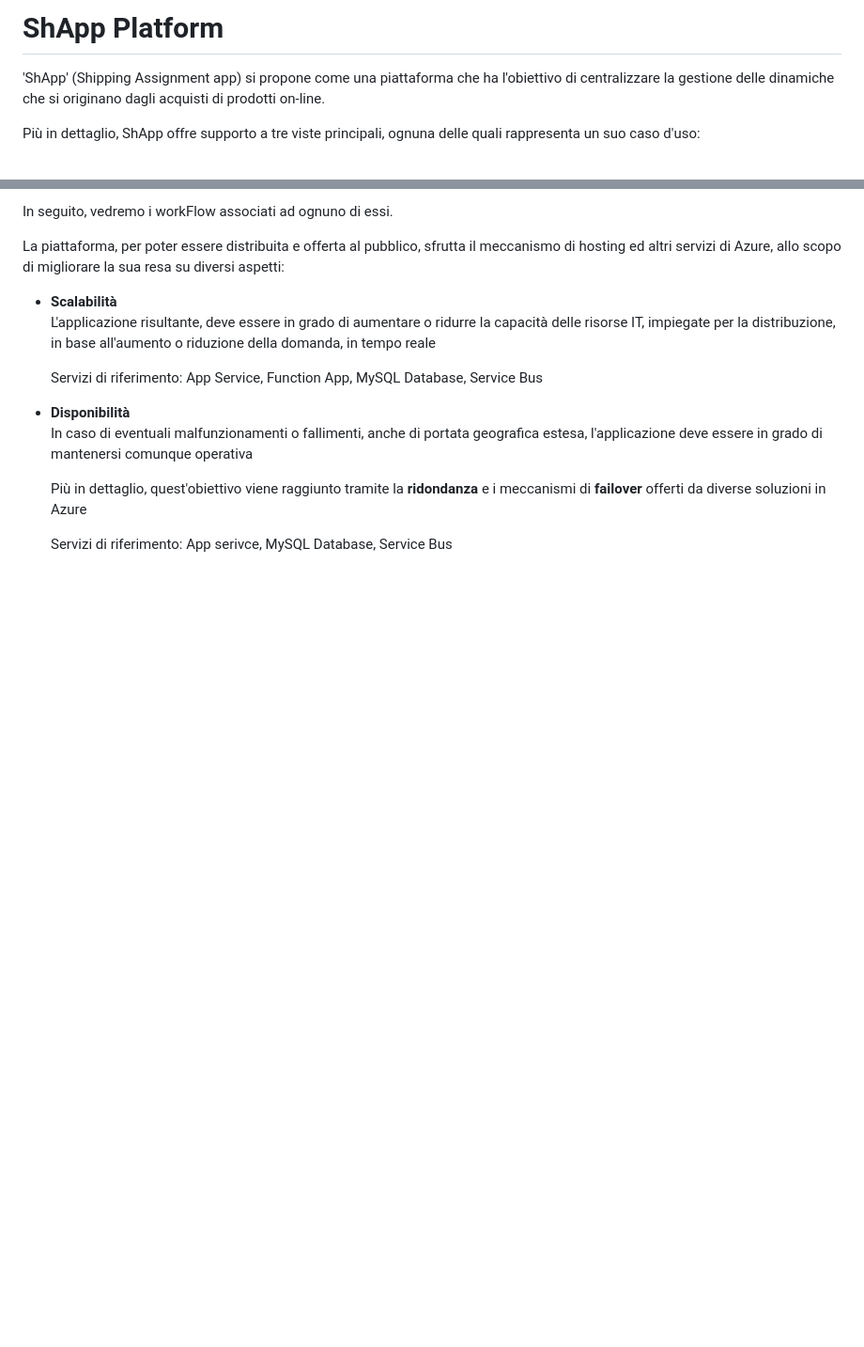
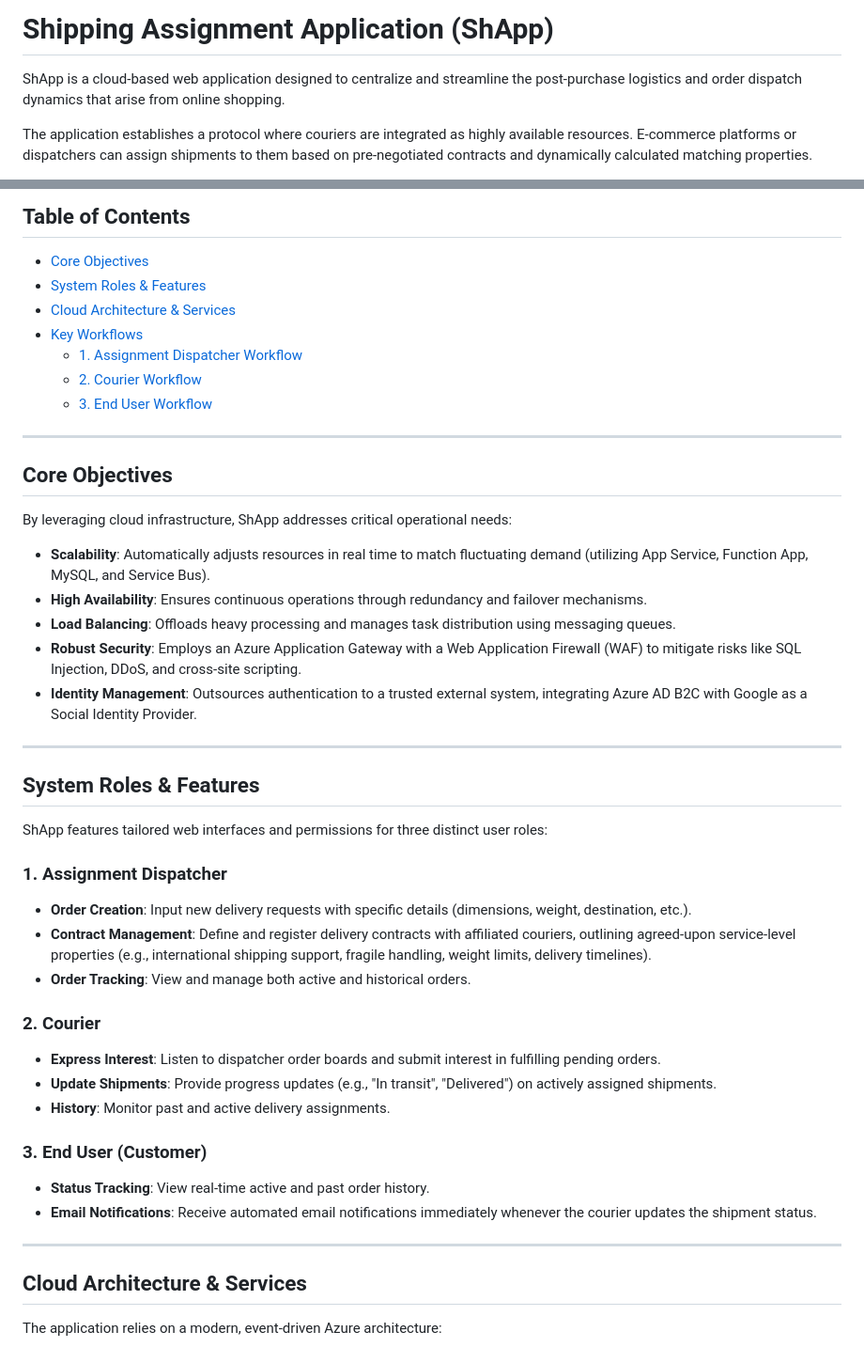
Before and after one commit to francesco-monzillo/ShApp, a Markdown page: README.md, 2 parts joined by grey strips. Shown at 94% size. GitHub-like rendering; blank space fills up the shorter version.

Commit message:
Revise README for clarity and structure
Updated the README to improve clarity and structure, including a new table of contents and enhanced descriptions of the application features and workflows.

```diff
--- a/README.md
+++ b/README.md
@@ -1,7 +1,6 @@
-<h1>ShApp Platform</h1>
+# Shipping Assignment Application (ShApp)
 
-<div id = "introduction">
-  <p>'ShApp' (Shipping Assignment app) si propone come una piattaforma che ha l'obiettivo di centralizzare la gestione delle dinamiche che si originano dagli acquisti di prodotti on-line.</p>
+ShApp is a cloud-based web application designed to centralize and streamline the post-purchase logistics and order dispatch dynamics that arise from online shopping.
 
-  <p>Più in dettaglio, ShApp offre supporto a tre viste principali, ognuna delle quali rappresenta un suo caso d'uso:</p>
+The application establishes a protocol where couriers are integrated as highly available resources. E-commerce platforms or dispatchers can assign shipments to them based on pre-negotiated contracts and dynamically calculated matching properties.
 
@@ -13,15 +8,48 @@
 
-<p style:"font-weight= bold">In seguito, vedremo i workFlow associati ad ognuno di essi.</p>
+## Table of Contents
+- [Core Objectives](#core-objectives)
+- [System Roles & Features](#system-roles--features)
+- [Cloud Architecture & Services](#cloud-architecture--services)
+- [Key Workflows](#key-workflows)
+  - [1. Assignment Dispatcher Workflow](#1-assignment-dispatcher-workflow)
+  - [2. Courier Workflow](#2-courier-workflow)
+  - [3. End User Workflow](#3-end-user-workflow)
 
-<p>La piattaforma, per poter essere distribuita e offerta al pubblico, sfrutta il meccanismo di hosting ed altri servizi di Azure, allo scopo di migliorare la sua resa su diversi aspetti:</p>
+---
 
-<ul>
+## Core Objectives <a name="core_objectives"></a>
 
-  <li style="font-size:1.5em""><b>Scalabilità</b></li>
-    <p style="padding-left:30px">L'applicazione risultante, deve essere in grado di aumentare o ridurre la capacità delle risorse IT, impiegate per la distribuzione, in base all'aumento o riduzione della domanda, in tempo reale</p>
-    <p>Servizi di riferimento: App Service, Function App, MySQL Database, Service Bus</p>
+By leveraging cloud infrastructure, ShApp addresses critical operational needs:
 
-  <li style="font-size:1.5em"><b>Disponibilità</b></li>
-    <p style="padding-left:30px">In caso di eventuali malfunzionamenti o fallimenti, anche di portata geografica estesa, l'applicazione deve essere in grado di mantenersi comunque operativa</p>
-    <p style="padding-left:60px">Più in dettaglio, quest'obiettivo viene raggiunto tramite la <b>ridondanza</b> e i meccanismi di <b>failover</b> offerti da diverse soluzioni in Azure</p>
-    <p>Servizi di riferimento: App serivce, MySQL Database, Service Bus</p>
+*   **Scalability**: Automatically adjusts resources in real time to match fluctuating demand (utilizing App Service, Function App, MySQL, and Service Bus).
+*   **High Availability**: Ensures continuous operations through redundancy and failover mechanisms.
+*   **Load Balancing**: Offloads heavy processing and manages task distribution using messaging queues.
+*   **Robust Security**: Employs an Azure Application Gateway with a Web Application Firewall (WAF) to mitigate risks like SQL Injection, DDoS, and cross-site scripting.
+*   **Identity Management**: Outsources authentication to a trusted external system, integrating Azure AD B2C with Google as a Social Identity Provider.
+
+---
+
+## System Roles & Features <a name="system-roles--features"></a>
+
+ShApp features tailored web interfaces and permissions for three distinct user roles:
+
+### 1. Assignment Dispatcher
+*   **Order Creation**: Input new delivery requests with specific details (dimensions, weight, destination, etc.).
+*   **Contract Management**: Define and register delivery contracts with affiliated couriers, outlining agreed-upon service-level properties (e.g., international shipping support, fragile handling, weight limits, delivery timelines).
+*   **Order Tracking**: View and manage both active and historical orders.
+
+### 2. Courier
+*   **Express Interest**: Listen to dispatcher order boards and submit interest in fulfilling pending orders.
+*   **Update Shipments**: Provide progress updates (e.g., "In transit", "Delivered") on actively assigned shipments.
+*   **History**: Monitor past and active delivery assignments.
+
+### 3. End User (Customer)
+*   **Status Tracking**: View real-time active and past order history.
+*   **Email Notifications**: Receive automated email notifications immediately whenever the courier updates the shipment status.
+
+---
+
+## Cloud Architecture & Services <a name="cloud-architecture--services"></a>
+
+The application relies on a modern, event-driven Azure architecture:
+
```
Also changed, not shown: other parts of README.md (+28 -50 lines).
